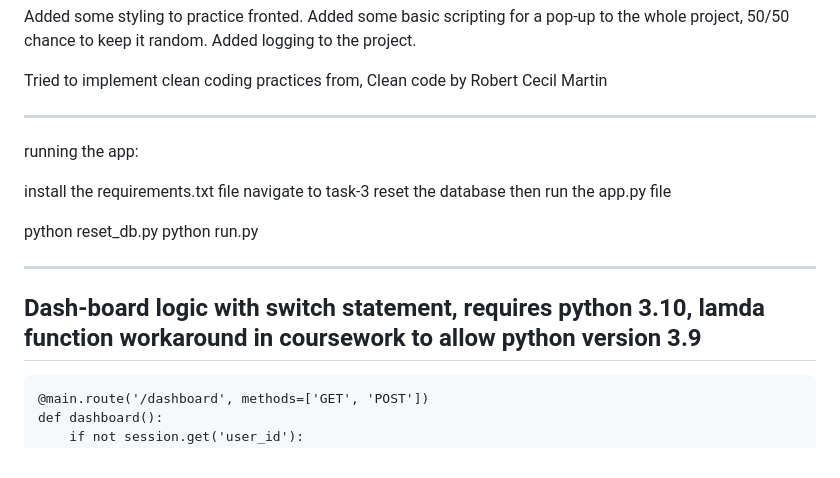
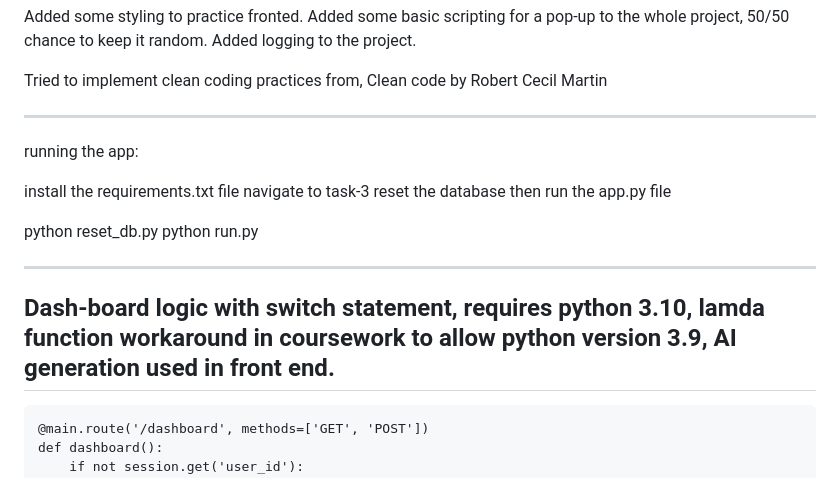
Before and after one commit to gabriel-k-erzah/CSC2031-Coursework-Task-3, a Markdown page: README.md, the part around the change. Rendered like a GitHub page.

```diff
--- a/README.md
+++ b/README.md
@@ -11,8 +11,6 @@ Tried to implement clean coding practices from, Clean code by Robert Cecil Marti
 
 running the app:
 
-
-
 install the requirements.txt file
 navigate to task-3
 reset the database then run the app.py file
@@ -21,14 +19,9 @@ python reset_db.py
 python run.py
 
 
-
-
-
-
-
  ------------------------------------------------------------
 Dash-board logic with switch statement, requires python 3.10, lamda function workaround in coursework to allow
-python version 3.9
+python version 3.9, AI generation used in front end.
 ------------------------------------------------------------
 
     @main.route('/dashboard', methods=['GET', 'POST'])
```
